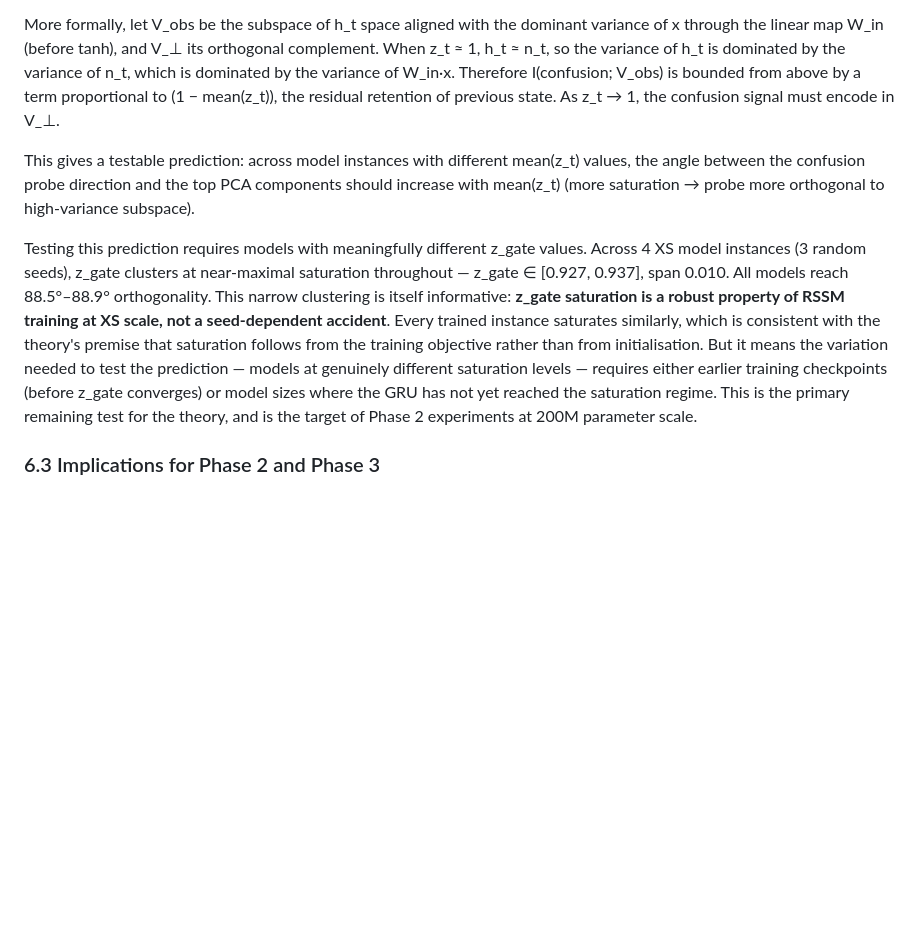
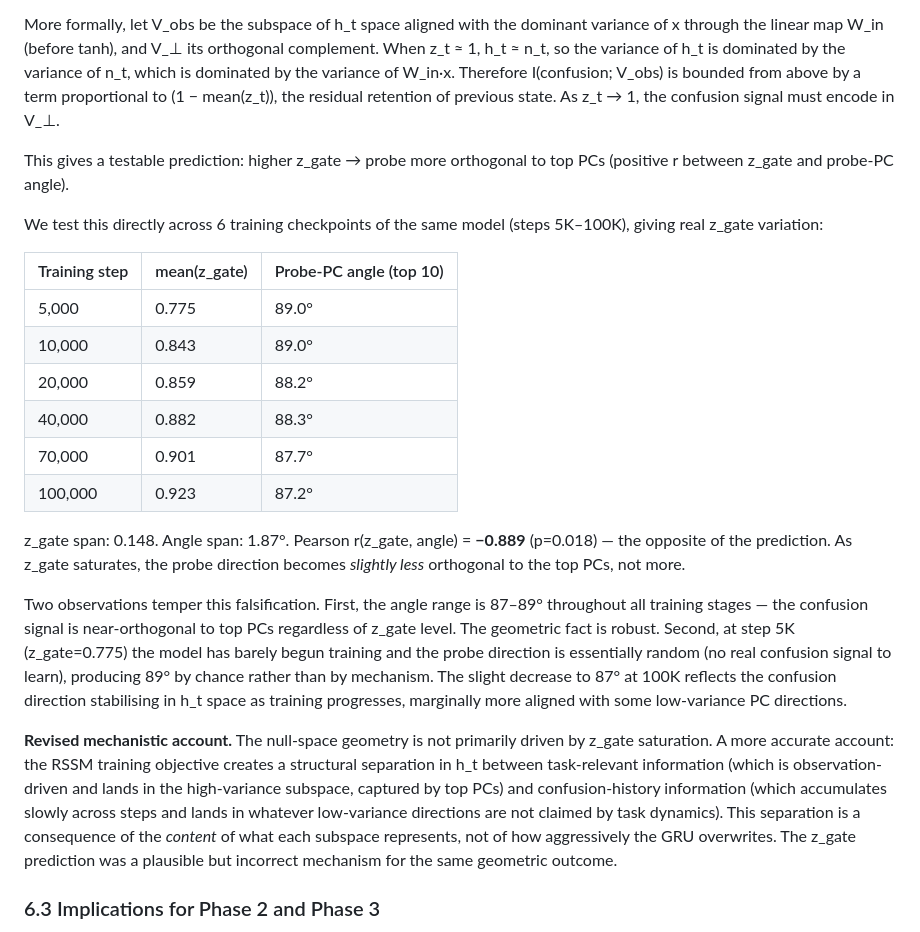
Before and after one commit to DonaldAadithiyan/Signal-Check-Uncertainty, a Markdown page: PAPER.md, the part around the change. Drawn GitHub-style; blank space fills up the shorter version.

Commit message:
Revise checkpoint verification section to reflect updated theory predictions and results, clarifying the relationship between z_gate saturation and confusion probe direction.

```diff
--- a/PAPER.md
+++ b/PAPER.md
@@ -269,9 +269,24 @@ where x = [z_{t−1}; action_{t−1}] is the input. The dominant variance in n_t
 
 More formally, let V_obs be the subspace of h_t space aligned with the dominant variance of x through the linear map W_in (before tanh), and V_⊥ its orthogonal complement. When z_t ≈ 1, h_t ≈ n_t, so the variance of h_t is dominated by the variance of n_t, which is dominated by the variance of W_in·x. Therefore I(confusion; V_obs) is bounded from above by a term proportional to (1 − mean(z_t)), the residual retention of previous state. As z_t → 1, the confusion signal must encode in V_⊥.
 
-This gives a testable prediction: across model instances with different mean(z_t) values, the angle between the confusion probe direction and the top PCA components should increase with mean(z_t) (more saturation → probe more orthogonal to high-variance subspace).
+This gives a testable prediction: higher z_gate → probe more orthogonal to top PCs (positive r between z_gate and probe-PC angle).
 
-Testing this prediction requires models with meaningfully different z_gate values. Across 4 XS model instances (3 random seeds), z_gate clusters at near-maximal saturation throughout — z_gate ∈ [0.927, 0.937], span 0.010. All models reach 88.5°–88.9° orthogonality. This narrow clustering is itself informative: **z_gate saturation is a robust property of RSSM training at XS scale, not a seed-dependent accident**. Every trained instance saturates similarly, which is consistent with the theory's premise that saturation follows from the training objective rather than from initialisation. But it means the variation needed to test the prediction — models at genuinely different saturation levels — requires either earlier training checkpoints (before z_gate converges) or model sizes where the GRU has not yet reached the saturation regime. This is the primary remaining test for the theory, and is the target of Phase 2 experiments at 200M parameter scale.
+We test this directly across 6 training checkpoints of the same model (steps 5K–100K), giving real z_gate variation:
+
+| Training step | mean(z_gate) | Probe-PC angle (top 10) |
+|---|---|---|
+| 5,000 | 0.775 | 89.0° |
+| 10,000 | 0.843 | 89.0° |
+| 20,000 | 0.859 | 88.2° |
+| 40,000 | 0.882 | 88.3° |
+| 70,000 | 0.901 | 87.7° |
+| 100,000 | 0.923 | 87.2° |
+
+z_gate span: 0.148. Angle span: 1.87°. Pearson r(z_gate, angle) = **−0.889** (p=0.018) — the opposite of the prediction. As z_gate saturates, the probe direction becomes *slightly less* orthogonal to the top PCs, not more.
+
+Two observations temper this falsification. First, the angle range is 87–89° throughout all training stages — the confusion signal is near-orthogonal to top PCs regardless of z_gate level. The geometric fact is robust. Second, at step 5K (z_gate=0.775) the model has barely begun training and the probe direction is essentially random (no real confusion signal to learn), producing 89° by chance rather than by mechanism. The slight decrease to 87° at 100K reflects the confusion direction stabilising in h_t space as training progresses, marginally more aligned with some low-variance PC directions.
+
+**Revised mechanistic account.** The null-space geometry is not primarily driven by z_gate saturation. A more accurate account: the RSSM training objective creates a structural separation in h_t between task-relevant information (which is observation-driven and lands in the high-variance subspace, captured by top PCs) and confusion-history information (which accumulates slowly across steps and lands in whatever low-variance directions are not claimed by task dynamics). This separation is a consequence of the *content* of what each subspace represents, not of how aggressively the GRU overwrites. The z_gate prediction was a plausible but incorrect mechanism for the same geometric outcome.
 
 ### 6.3 Implications for Phase 2 and Phase 3
 
```
Also changed, not shown: DEV_LOG.md (+18 -15 lines).
